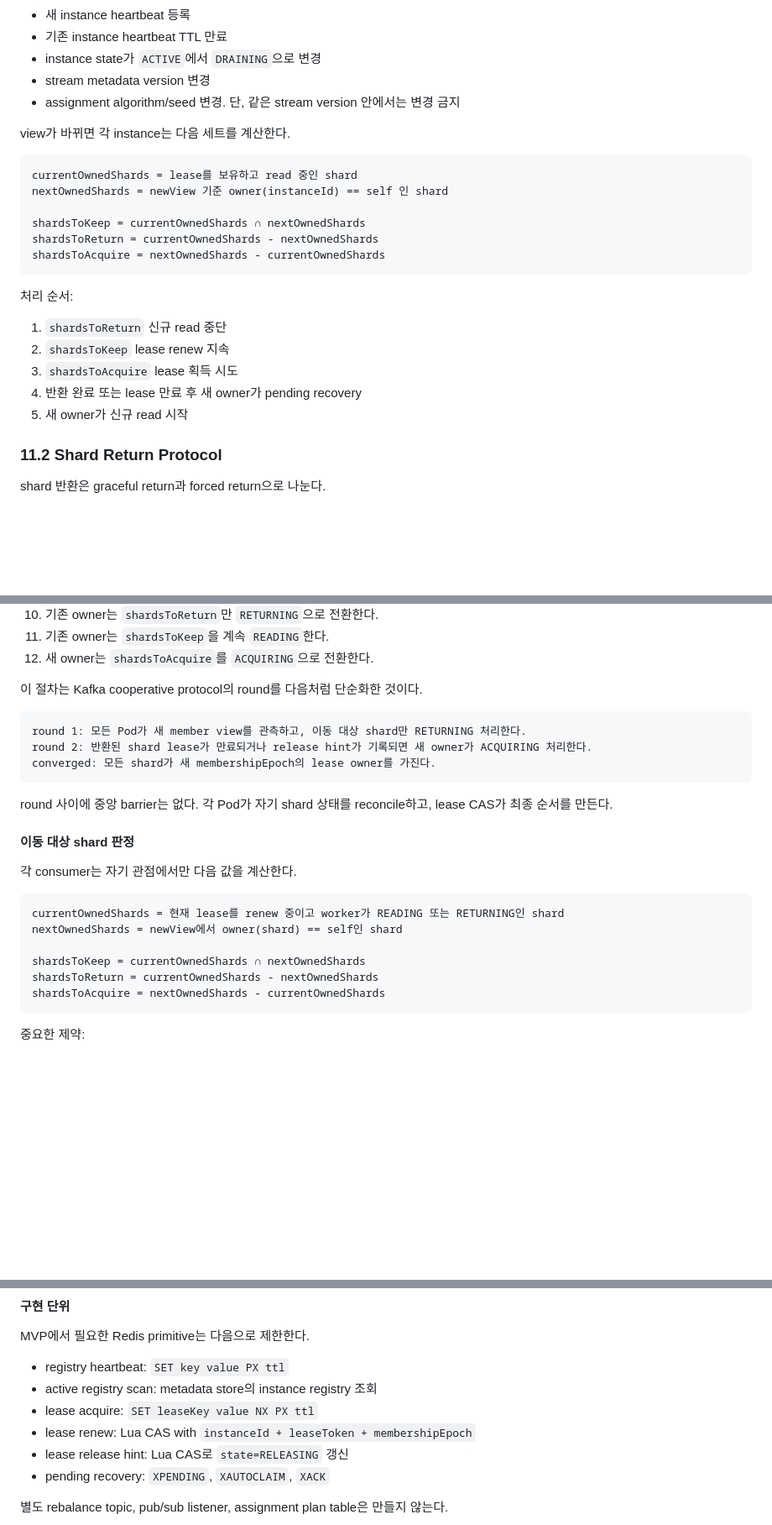
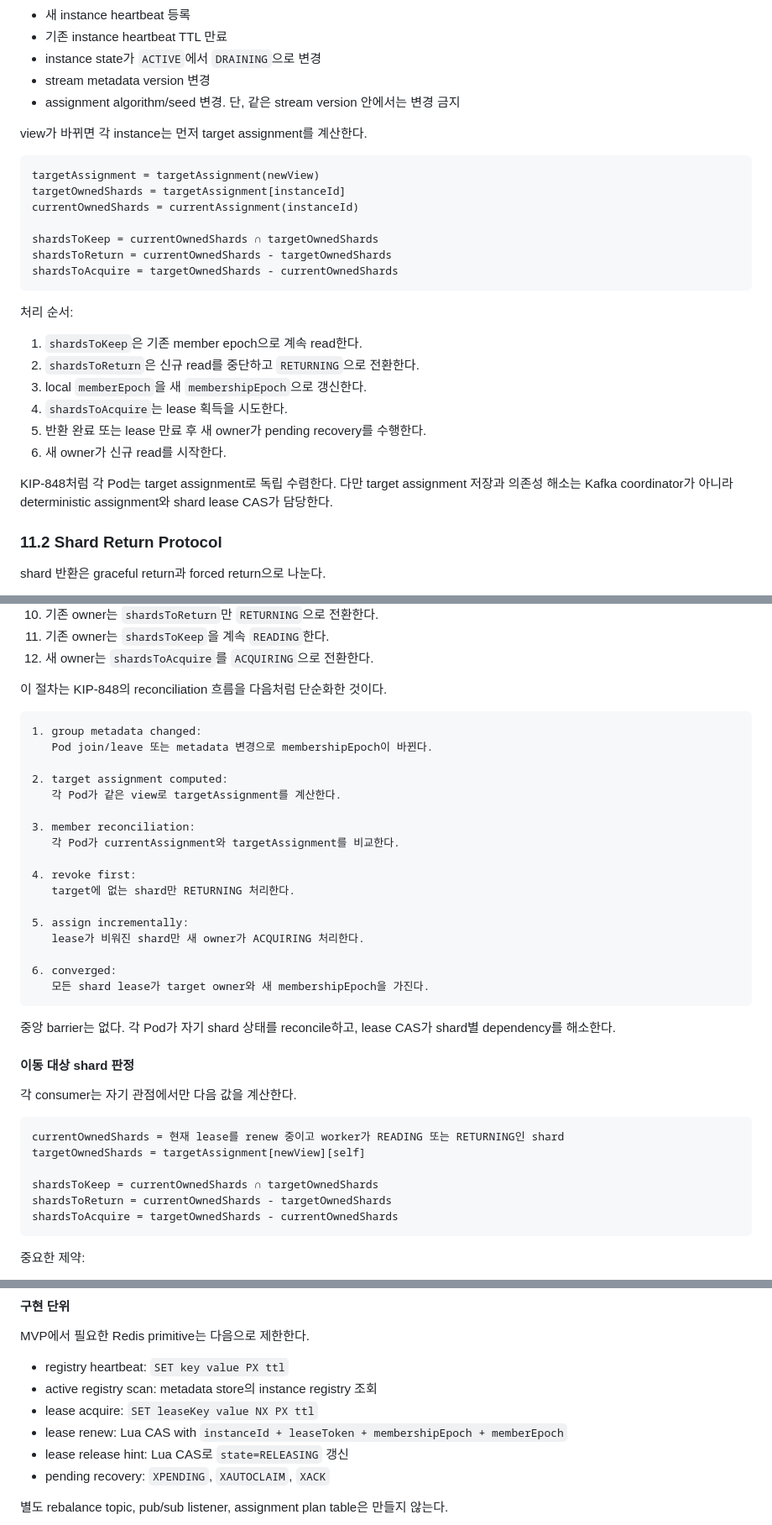
Before and after one commit to ghkdqhrbals/personal-module, a Markdown page: REDIS_STREAM_SHAR_PLANNING.md, 3 parts joined by grey strips. Shown at 84% size. Drawn GitHub-style; blank space fills up the shorter version.

````diff
--- a/REDIS_STREAM_SHAR_PLANNING.md
+++ b/REDIS_STREAM_SHAR_PLANNING.md
@@ -566,24 +613,29 @@ trigger:
 * stream metadata version 변경
 * assignment algorithm/seed 변경. 단, 같은 stream version 안에서는 변경 금지
 
-view가 바뀌면 각 instance는 다음 세트를 계산한다.
+view가 바뀌면 각 instance는 먼저 target assignment를 계산한다.
 
 ```text
-currentOwnedShards = lease를 보유하고 read 중인 shard
-nextOwnedShards = newView 기준 owner(instanceId) == self 인 shard
+targetAssignment = targetAssignment(newView)
+targetOwnedShards = targetAssignment[instanceId]
+currentOwnedShards = currentAssignment(instanceId)
 
-shardsToKeep = currentOwnedShards ∩ nextOwnedShards
-shardsToReturn = currentOwnedShards - nextOwnedShards
-shardsToAcquire = nextOwnedShards - currentOwnedShards
+shardsToKeep = currentOwnedShards ∩ targetOwnedShards
+shardsToReturn = currentOwnedShards - targetOwnedShards
+shardsToAcquire = targetOwnedShards - currentOwnedShards
 ```
 
 처리 순서:
 
-1. `shardsToReturn` 신규 read 중단
-2. `shardsToKeep` lease renew 지속
-3. `shardsToAcquire` lease 획득 시도
-4. 반환 완료 또는 lease 만료 후 새 owner가 pending recovery
-5. 새 owner가 신규 read 시작
+1. `shardsToKeep`은 기존 member epoch으로 계속 read한다.
+2. `shardsToReturn`은 신규 read를 중단하고 `RETURNING`으로 전환한다.
+3. local `memberEpoch`을 새 `membershipEpoch`으로 갱신한다.
+4. `shardsToAcquire`는 lease 획득을 시도한다.
+5. 반환 완료 또는 lease 만료 후 새 owner가 pending recovery를 수행한다.
+6. 새 owner가 신규 read를 시작한다.
+
+KIP-848처럼 각 Pod는 target assignment로 독립 수렴한다.
+다만 target assignment 저장과 의존성 해소는 Kafka coordinator가 아니라 deterministic assignment와 shard lease CAS가 담당한다.
 
 ### 11.2 Shard Return Protocol
 
@@ -692,16 +744,30 @@ NONE -> ACQUIRING -> RECOVERING_PENDING -> READING -> RETURNING -> NONE
 11. 기존 owner는 `shardsToKeep`을 계속 `READING`한다.
 12. 새 owner는 `shardsToAcquire`를 `ACQUIRING`으로 전환한다.
 
-이 절차는 Kafka cooperative protocol의 round를 다음처럼 단순화한 것이다.
+이 절차는 KIP-848의 reconciliation 흐름을 다음처럼 단순화한 것이다.
 
 ```text
-round 1: 모든 Pod가 새 member view를 관측하고, 이동 대상 shard만 RETURNING 처리한다.
-round 2: 반환된 shard lease가 만료되거나 release hint가 기록되면 새 owner가 ACQUIRING 처리한다.
-converged: 모든 shard가 새 membershipEpoch의 lease owner를 가진다.
+1. group metadata changed:
+   Pod join/leave 또는 metadata 변경으로 membershipEpoch이 바뀐다.
+
+2. target assignment computed:
+   각 Pod가 같은 view로 targetAssignment를 계산한다.
+
+3. member reconciliation:
+   각 Pod가 currentAssignment와 targetAssignment를 비교한다.
+
+4. revoke first:
+   target에 없는 shard만 RETURNING 처리한다.
+
+5. assign incrementally:
+   lease가 비워진 shard만 새 owner가 ACQUIRING 처리한다.
+
+6. converged:
+   모든 shard lease가 target owner와 새 membershipEpoch을 가진다.
 ```
 
-round 사이에 중앙 barrier는 없다.
-각 Pod가 자기 shard 상태를 reconcile하고, lease CAS가 최종 순서를 만든다.
+중앙 barrier는 없다.
+각 Pod가 자기 shard 상태를 reconcile하고, lease CAS가 shard별 dependency를 해소한다.
 
 #### 이동 대상 shard 판정
 
@@ -709,11 +775,11 @@ round 사이에 중앙 barrier는 없다.
 
 ```text
 currentOwnedShards = 현재 lease를 renew 중이고 worker가 READING 또는 RETURNING인 shard
-nextOwnedShards = newView에서 owner(shard) == self인 shard
+targetOwnedShards = targetAssignment[newView][self]
 
-shardsToKeep = currentOwnedShards ∩ nextOwnedShards
-shardsToReturn = currentOwnedShards - nextOwnedShards
-shardsToAcquire = nextOwnedShards - currentOwnedShards
+shardsToKeep = currentOwnedShards ∩ targetOwnedShards
+shardsToReturn = currentOwnedShards - targetOwnedShards
+shardsToAcquire = targetOwnedShards - currentOwnedShards
 ```
 
 중요한 제약:
@@ -860,7 +929,7 @@ MVP에서 필요한 Redis primitive는 다음으로 제한한다.
 * registry heartbeat: `SET key value PX ttl`
 * active registry scan: metadata store의 instance registry 조회
 * lease acquire: `SET leaseKey value NX PX ttl`
-* lease renew: Lua CAS with `instanceId + leaseToken + membershipEpoch`
+* lease renew: Lua CAS with `instanceId + leaseToken + membershipEpoch + memberEpoch`
 * lease release hint: Lua CAS로 `state=RELEASING` 갱신
 * pending recovery: `XPENDING`, `XAUTOCLAIM`, `XACK`
 
````
Also changed, not shown: other parts of REDIS_STREAM_SHAR_PLANNING.md (+64 -12 lines).
